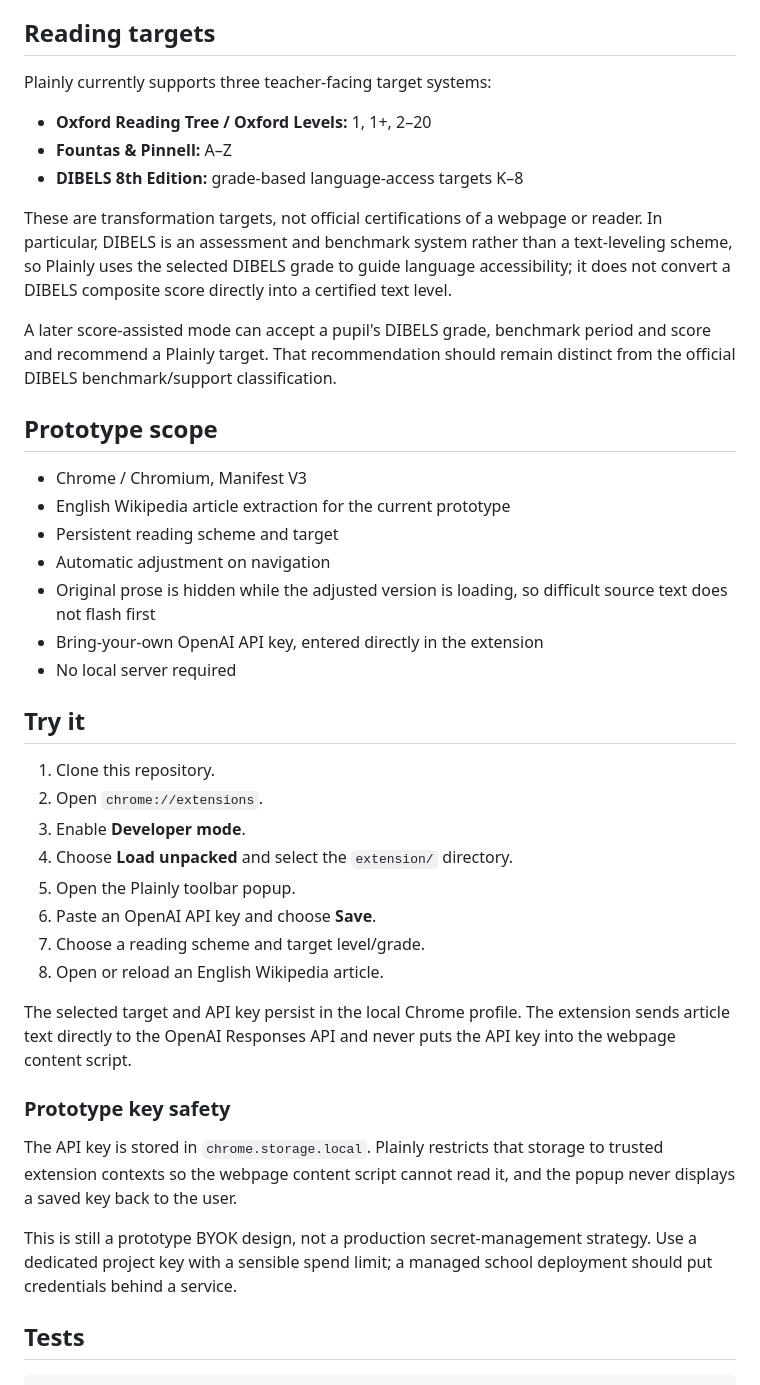
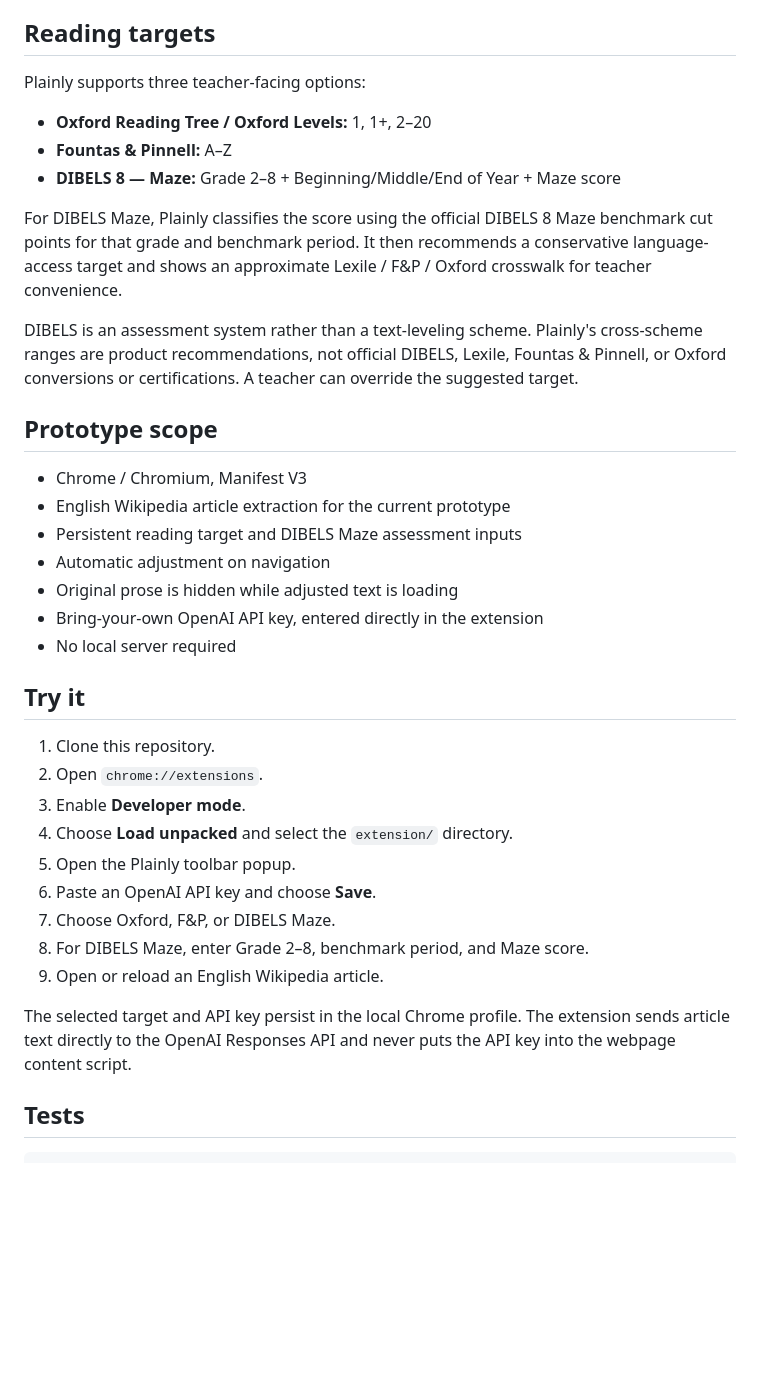
Before and after one commit to macgills/Plainly, a Markdown page: README.md, the part around one of its changes. Rendered like a GitHub page; blank space fills up the shorter version.

```diff
--- a/README.md
+++ b/README.md
@@ -6,23 +6,23 @@ Plainly is an early Chrome-extension prototype that automatically adjusts articl
 
 ## Reading targets
 
-Plainly currently supports three teacher-facing target systems:
+Plainly supports three teacher-facing options:
 
 - **Oxford Reading Tree / Oxford Levels:** 1, 1+, 2–20
 - **Fountas & Pinnell:** A–Z
-- **DIBELS 8th Edition:** grade-based language-access targets K–8
+- **DIBELS 8 — Maze:** Grade 2–8 + Beginning/Middle/End of Year + Maze score
 
-These are transformation targets, not official certifications of a webpage or reader. In particular, DIBELS is an assessment and benchmark system rather than a text-leveling scheme, so Plainly uses the selected DIBELS grade to guide language accessibility; it does not convert a DIBELS composite score directly into a certified text level.
+For DIBELS Maze, Plainly classifies the score using the official DIBELS 8 Maze benchmark cut points for that grade and benchmark period. It then recommends a conservative language-access target and shows an approximate Lexile / F&P / Oxford crosswalk for teacher convenience.
 
-A later score-assisted mode can accept a pupil's DIBELS grade, benchmark period and score and recommend a Plainly target. That recommendation should remain distinct from the official DIBELS benchmark/support classification.
+DIBELS is an assessment system rather than a text-leveling scheme. Plainly's cross-scheme ranges are product recommendations, not official DIBELS, Lexile, Fountas & Pinnell, or Oxford conversions or certifications. A teacher can override the suggested target.
 
 ## Prototype scope
 
 - Chrome / Chromium, Manifest V3
 - English Wikipedia article extraction for the current prototype
-- Persistent reading scheme and target
+- Persistent reading target and DIBELS Maze assessment inputs
 - Automatic adjustment on navigation
-- Original prose is hidden while the adjusted version is loading, so difficult source text does not flash first
+- Original prose is hidden while adjusted text is loading
 - Bring-your-own OpenAI API key, entered directly in the extension
 - No local server required
 
@@ -34,16 +34,11 @@ A later score-assisted mode can accept a pupil's DIBELS grade, benchmark period
 4. Choose **Load unpacked** and select the `extension/` directory.
 5. Open the Plainly toolbar popup.
 6. Paste an OpenAI API key and choose **Save**.
-7. Choose a reading scheme and target level/grade.
-8. Open or reload an English Wikipedia article.
+7. Choose Oxford, F&P, or DIBELS Maze.
+8. For DIBELS Maze, enter Grade 2–8, benchmark period, and Maze score.
+9. Open or reload an English Wikipedia article.
 
 The selected target and API key persist in the local Chrome profile. The extension sends article text directly to the OpenAI Responses API and never puts the API key into the webpage content script.
-
-### Prototype key safety
-
-The API key is stored in `chrome.storage.local`. Plainly restricts that storage to trusted extension contexts so the webpage content script cannot read it, and the popup never displays a saved key back to the user.
-
-This is still a prototype BYOK design, not a production secret-management strategy. Use a dedicated project key with a sensible spend limit; a managed school deployment should put credentials behind a service.
 
 ## Tests
 
```
Also changed, not shown: other parts of README.md (+10 -20 lines).
